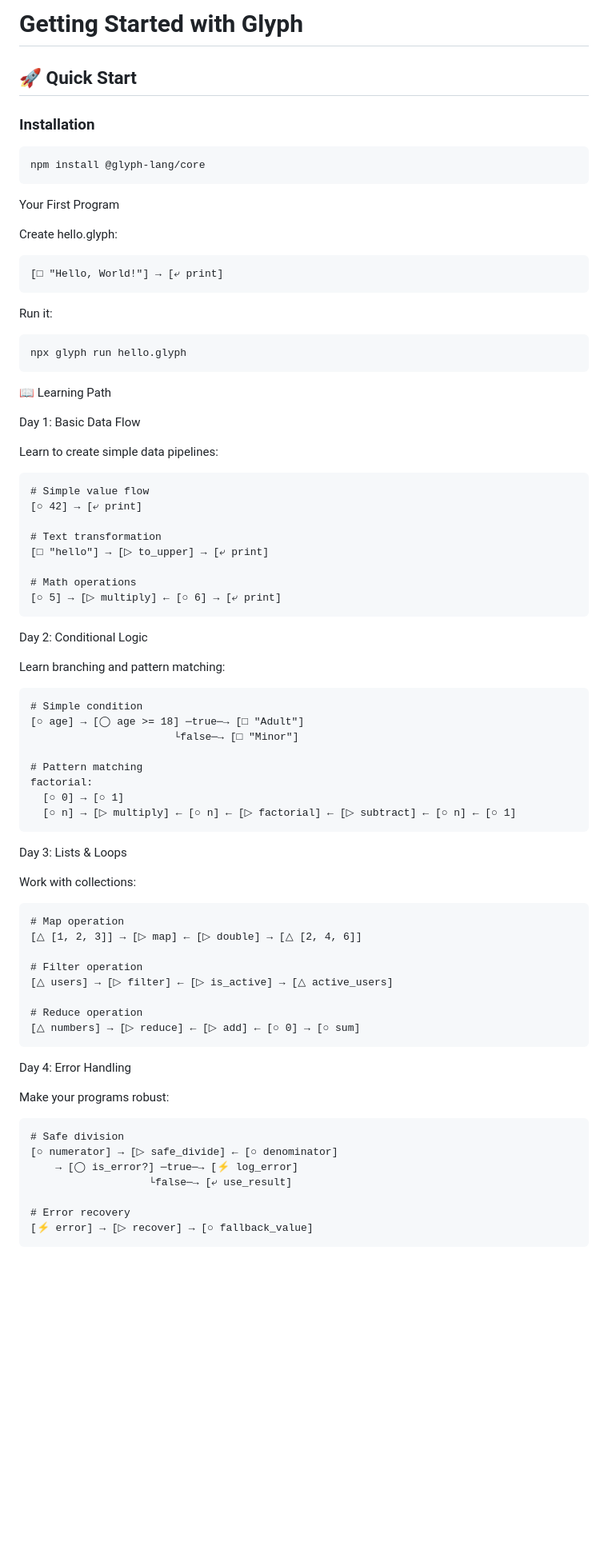
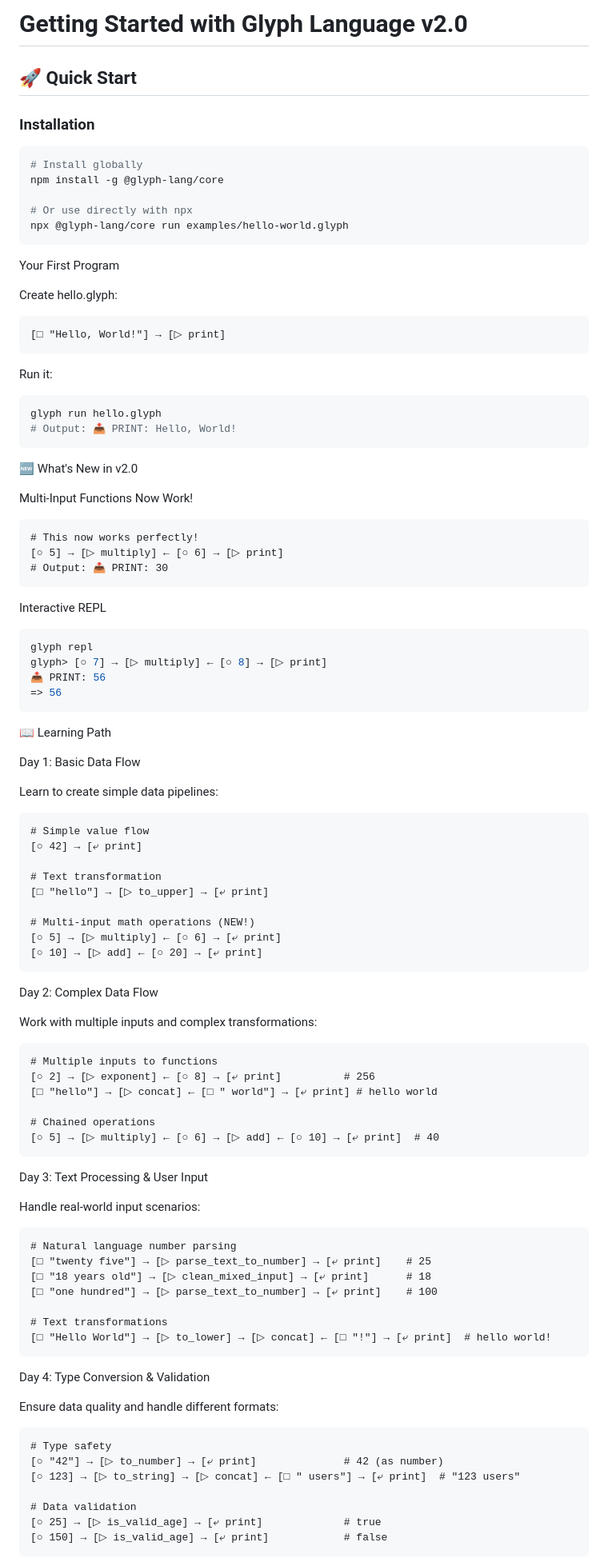
Before and after one commit to daktari-art/glphy-lang, a Markdown page: docs/GETTING_STARTED.md, the part around the change printed below. Shown: that part at 80% size. Rendered like a GitHub page; blank space fills up the shorter version.

````diff
--- a/docs/GETTING_STARTED.md
+++ b/docs/GETTING_STARTED.md
@@ -1,10 +1,14 @@
-# Getting Started with Glyph
+# Getting Started with Glyph Language v2.0
 
 ## 🚀 Quick Start
 
 ### Installation
 ```bash
-npm install @glyph-lang/core
+# Install globally
+npm install -g @glyph-lang/core
+
+# Or use directly with npx
+npx @glyph-lang/core run examples/hello-world.glyph
 ```
 
 Your First Program
@@ -12,13 +16,33 @@ Your First Program
 Create hello.glyph:
 
 ```glyph
-[□ "Hello, World!"] → [⤶ print]
+[□ "Hello, World!"] → [▷ print]
 ```
 
 Run it:
 
 ```bash
-npx glyph run hello.glyph
+glyph run hello.glyph
+# Output: 📤 PRINT: Hello, World!
+```
+
+🆕 What's New in v2.0
+
+Multi-Input Functions Now Work!
+
+```glyph
+# This now works perfectly!
+[○ 5] → [▷ multiply] ← [○ 6] → [▷ print]
+# Output: 📤 PRINT: 30
+```
+
+Interactive REPL
+
+```bash
+glyph repl
+glyph> [○ 7] → [▷ multiply] ← [○ 8] → [▷ print]
+📤 PRINT: 56
+=> 56
 ```
 
 📖 Learning Path
@@ -34,51 +58,49 @@ Learn to create simple data pipelines:
 # Text transformation
 [□ "hello"] → [▷ to_upper] → [⤶ print]
 
-# Math operations
+# Multi-input math operations (NEW!)
 [○ 5] → [▷ multiply] ← [○ 6] → [⤶ print]
+[○ 10] → [▷ add] ← [○ 20] → [⤶ print]
 ```
 
-Day 2: Conditional Logic
+Day 2: Complex Data Flow
 
-Learn branching and pattern matching:
+Work with multiple inputs and complex transformations:
 
 ```glyph
-# Simple condition
-[○ age] → [◯ age >= 18] ─true─→ [□ "Adult"]
-                       └false─→ [□ "Minor"]
+# Multiple inputs to functions
+[○ 2] → [▷ exponent] ← [○ 8] → [⤶ print]          # 256
+[□ "hello"] → [▷ concat] ← [□ " world"] → [⤶ print] # hello world
 
-# Pattern matching
-factorial:
-  [○ 0] → [○ 1]
-  [○ n] → [▷ multiply] ← [○ n] ← [▷ factorial] ← [▷ subtract] ← [○ n] ← [○ 1]
+# Chained operations
+[○ 5] → [▷ multiply] ← [○ 6] → [▷ add] ← [○ 10] → [⤶ print]  # 40
 ```
 
-Day 3: Lists & Loops
+Day 3: Text Processing & User Input
 
-Work with collections:
+Handle real-world input scenarios:
 
 ```glyph
-# Map operation
-[△ [1, 2, 3]] → [▷ map] ← [▷ double] → [△ [2, 4, 6]]
+# Natural language number parsing
+[□ "twenty five"] → [▷ parse_text_to_number] → [⤶ print]    # 25
+[□ "18 years old"] → [▷ clean_mixed_input] → [⤶ print]      # 18
+[□ "one hundred"] → [▷ parse_text_to_number] → [⤶ print]    # 100
 
-# Filter operation
-[△ users] → [▷ filter] ← [▷ is_active] → [△ active_users]
-
-# Reduce operation
-[△ numbers] → [▷ reduce] ← [▷ add] ← [○ 0] → [○ sum]
+# Text transformations
+[□ "Hello World"] → [▷ to_lower] → [▷ concat] ← [□ "!"] → [⤶ print]  # hello world!
 ```
 
-Day 4: Error Handling
+Day 4: Type Conversion & Validation
 
-Make your programs robust:
+Ensure data quality and handle different formats:
 
 ```glyph
-# Safe division
-[○ numerator] → [▷ safe_divide] ← [○ denominator]
-    → [◯ is_error?] ─true─→ [⚡ log_error]
-                   └false─→ [⤶ use_result]
+# Type safety
+[○ "42"] → [▷ to_number] → [⤶ print]              # 42 (as number)
+[○ 123] → [▷ to_string] → [▷ concat] ← [□ " users"] → [⤶ print]  # "123 users"
 
-# Error recovery
-[⚡ error] → [▷ recover] → [○ fallback_value]
+# Data validation
+[○ 25] → [▷ is_valid_age] → [⤶ print]             # true
+[○ 150] → [▷ is_valid_age] → [⤶ print]            # false
 ```
 
````
Also changed, not shown: other parts of docs/GETTING_STARTED.md (+94 -39 lines).
